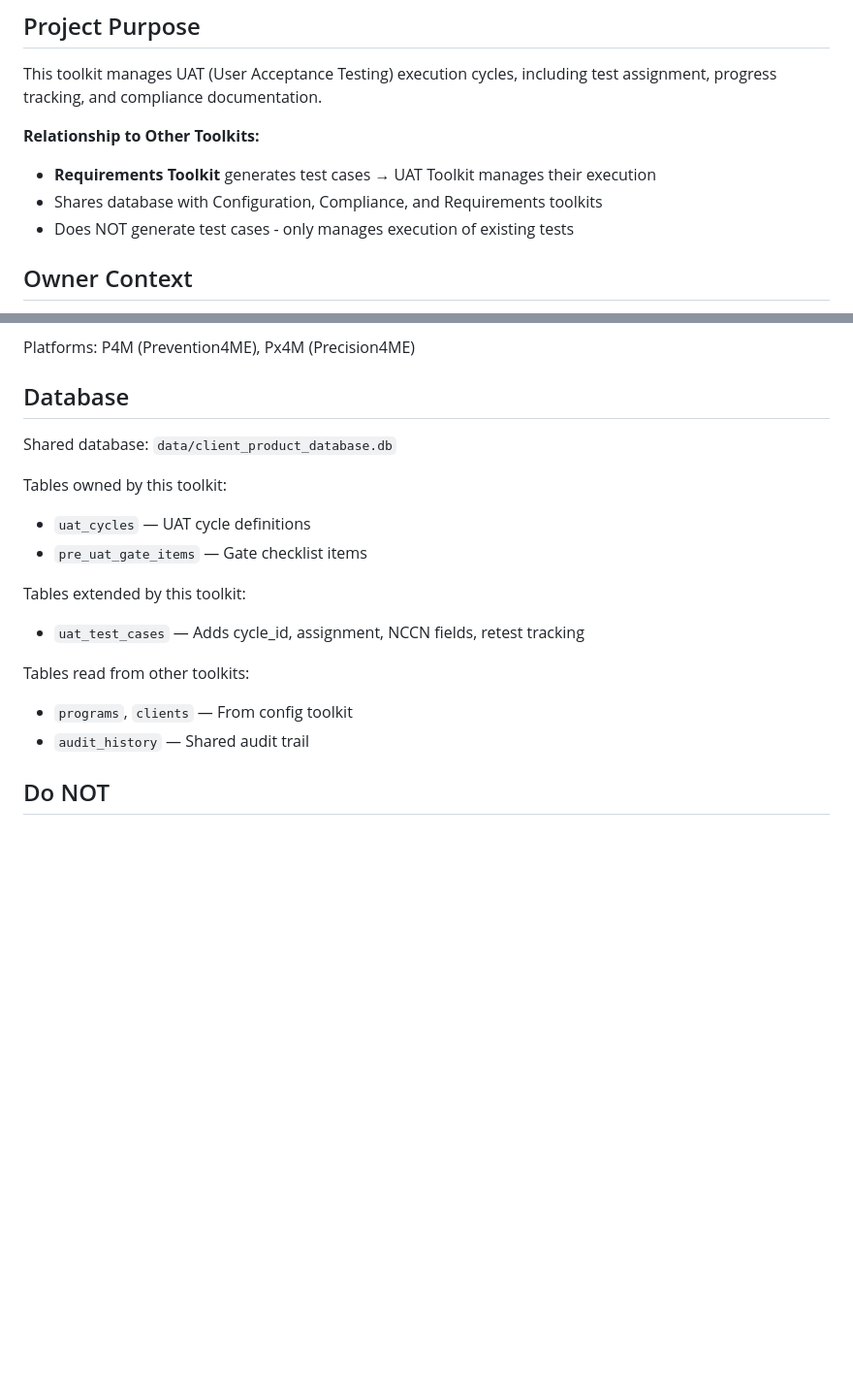
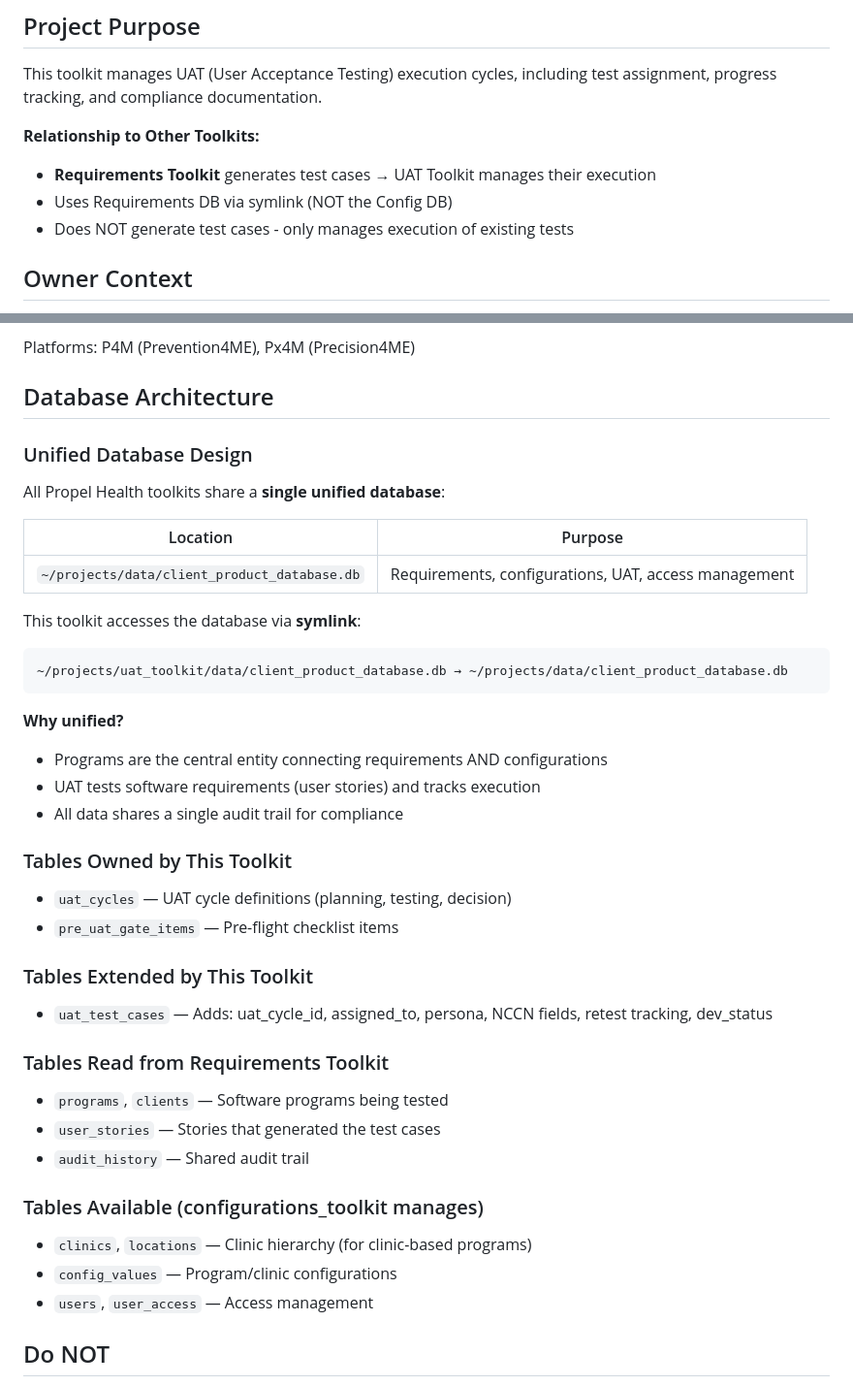
Before and after one commit to glewis05/uat_toolkit, a Markdown page: CLAUDE.md, 2 parts joined by grey strips. Shown at 97% size. Drawn GitHub-style; blank space fills up the shorter version.

Commit message:
Update to unified database architecture documentation
- Updated CLAUDE.md to reflect unified database design
- Database is now shared across all toolkits
- Single source of truth for requirements, configs, UAT

Co-Authored-By: Claude Opus 4.5 <noreply@anthropic.com>

````diff
--- a/CLAUDE.md
+++ b/CLAUDE.md
@@ -5,7 +5,7 @@ This toolkit manages UAT (User Acceptance Testing) execution cycles, including t
 
 **Relationship to Other Toolkits:**
 - **Requirements Toolkit** generates test cases → UAT Toolkit manages their execution
-- Shares database with Configuration, Compliance, and Requirements toolkits
+- Uses Requirements DB via symlink (NOT the Config DB)
 - Does NOT generate test cases - only manages execution of existing tests
 
 ## Owner Context
@@ -82,19 +82,41 @@ Tests rule engine trigger logic:
 
 Platforms: P4M (Prevention4ME), Px4M (Precision4ME)
 
-## Database
-Shared database: `data/client_product_database.db`
+## Database Architecture
 
-Tables owned by this toolkit:
-- `uat_cycles` — UAT cycle definitions
-- `pre_uat_gate_items` — Gate checklist items
+### Unified Database Design
+All Propel Health toolkits share a **single unified database**:
 
-Tables extended by this toolkit:
-- `uat_test_cases` — Adds cycle_id, assignment, NCCN fields, retest tracking
+| Location | Purpose |
+|----------|---------|
+| `~/projects/data/client_product_database.db` | Requirements, configurations, UAT, access management |
 
-Tables read from other toolkits:
-- `programs`, `clients` — From config toolkit
+This toolkit accesses the database via **symlink**:
+```
+~/projects/uat_toolkit/data/client_product_database.db → ~/projects/data/client_product_database.db
+```
+
+**Why unified?**
+- Programs are the central entity connecting requirements AND configurations
+- UAT tests software requirements (user stories) and tracks execution
+- All data shares a single audit trail for compliance
+
+### Tables Owned by This Toolkit
+- `uat_cycles` — UAT cycle definitions (planning, testing, decision)
+- `pre_uat_gate_items` — Pre-flight checklist items
+
+### Tables Extended by This Toolkit
+- `uat_test_cases` — Adds: uat_cycle_id, assigned_to, persona, NCCN fields, retest tracking, dev_status
+
+### Tables Read from Requirements Toolkit
+- `programs`, `clients` — Software programs being tested
+- `user_stories` — Stories that generated the test cases
 - `audit_history` — Shared audit trail
+
+### Tables Available (configurations_toolkit manages)
+- `clinics`, `locations` — Clinic hierarchy (for clinic-based programs)
+- `config_values` — Program/clinic configurations
+- `users`, `user_access` — Access management
 
 ## Do NOT
 - Generate test cases (that's requirements_toolkit's job)
````
